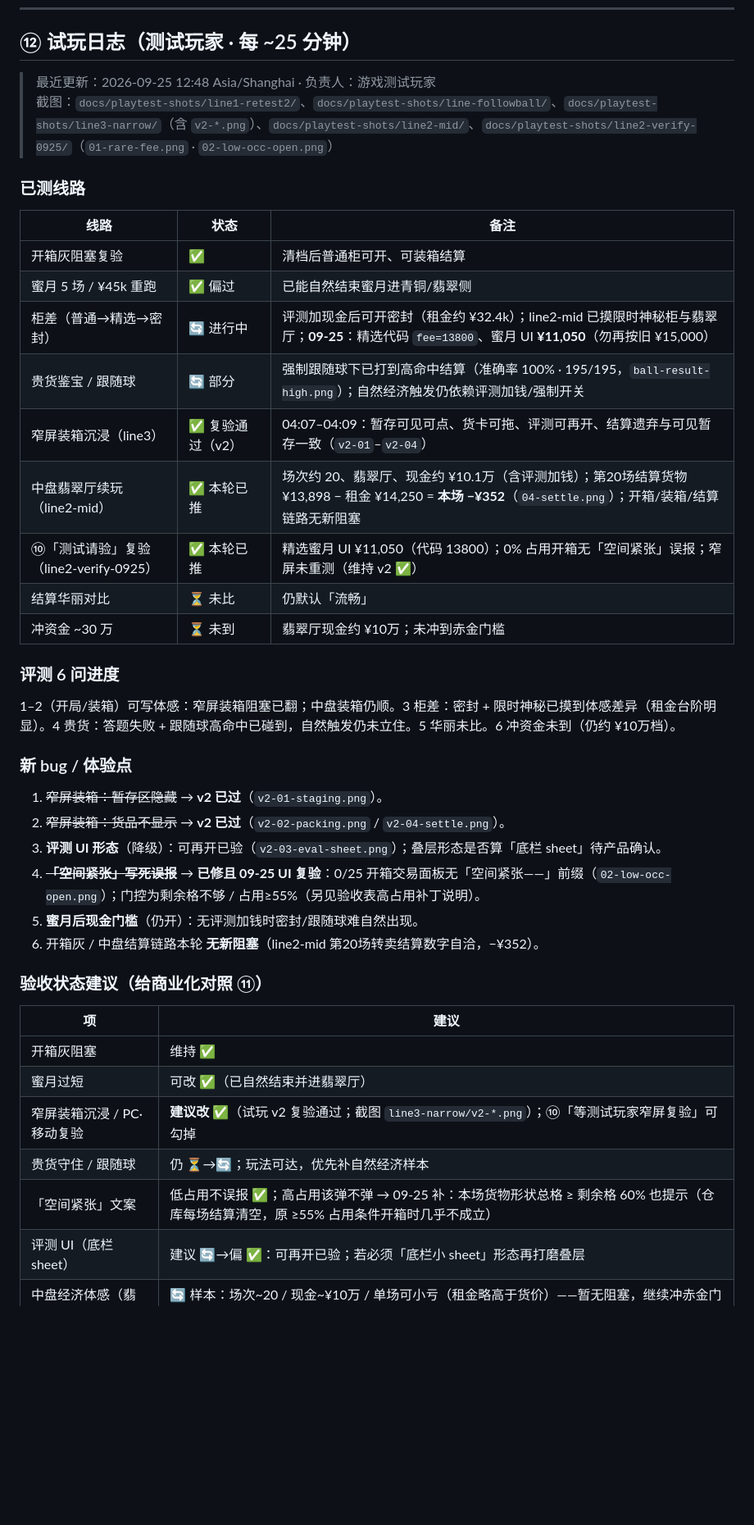
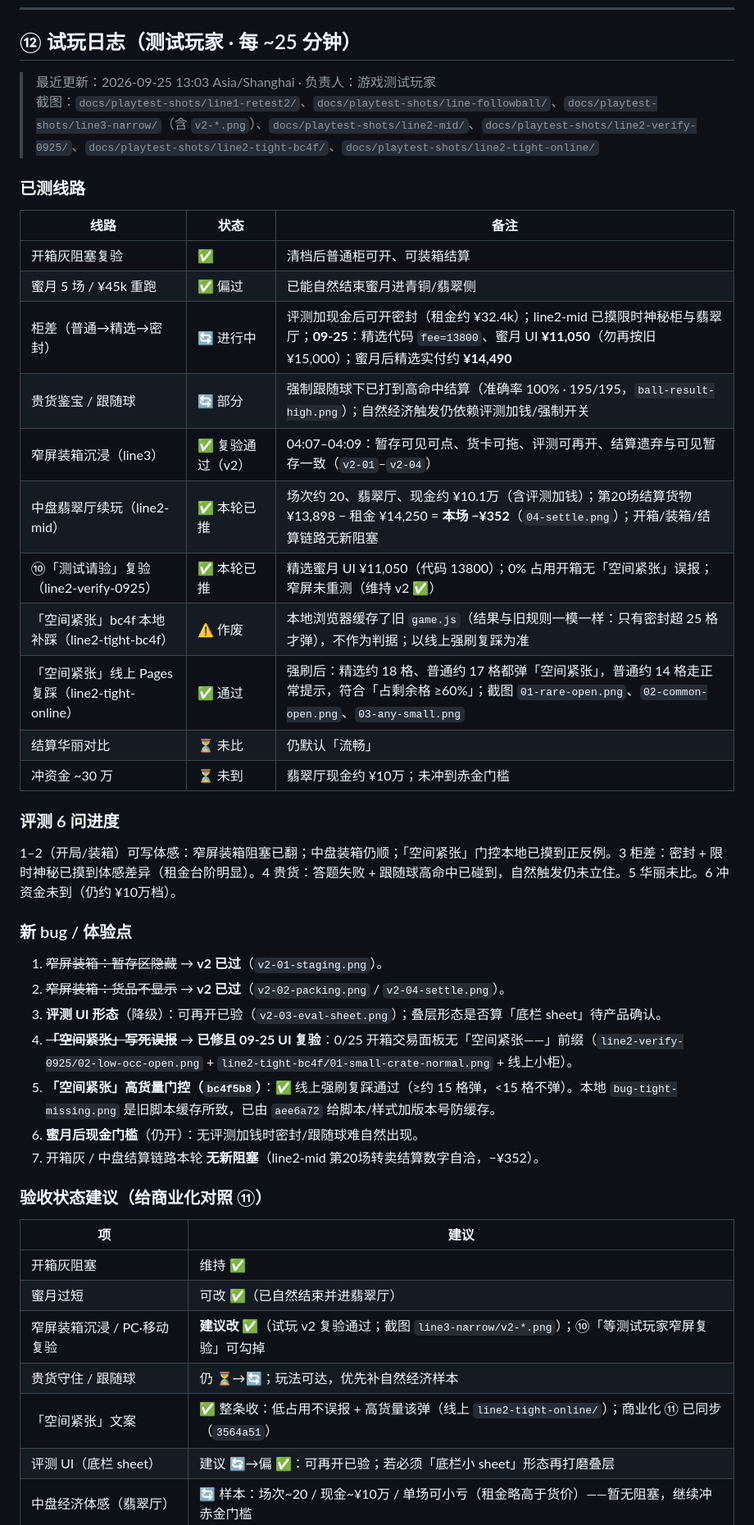
Before and after one commit to GosuQuan/delta-stash-game, a Markdown page: docs/HANDOFF.md, the part around one of its changes. Shown at 82% size. GitHub-like rendering; blank space fills up the shorter version.

```diff
--- a/docs/HANDOFF.md
+++ b/docs/HANDOFF.md
@@ -327,32 +328,35 @@ itch 选择 “This file will be played in the browser”，确保 zip 顶层可
 
 ## ⑫ 试玩日志（测试玩家 · 每 ~25 分钟）
 
-> 最近更新：2026-09-25 12:48 Asia/Shanghai · 负责人：游戏测试玩家
-> 截图：`docs/playtest-shots/line1-retest2/`、`docs/playtest-shots/line-followball/`、`docs/playtest-shots/line3-narrow/`（含 `v2-*.png`）、`docs/playtest-shots/line2-mid/`、`docs/playtest-shots/line2-verify-0925/`（`01-rare-fee.png` · `02-low-occ-open.png`）
+> 最近更新：2026-09-25 13:03 Asia/Shanghai · 负责人：游戏测试玩家
+> 截图：`docs/playtest-shots/line1-retest2/`、`docs/playtest-shots/line-followball/`、`docs/playtest-shots/line3-narrow/`（含 `v2-*.png`）、`docs/playtest-shots/line2-mid/`、`docs/playtest-shots/line2-verify-0925/`、`docs/playtest-shots/line2-tight-bc4f/`、`docs/playtest-shots/line2-tight-online/`
 
 ### 已测线路
 | 线路 | 状态 | 备注 |
 |---|---|---|
 | 开箱灰阻塞复验 | ✅ | 清档后普通柜可开、可装箱结算 |
 | 蜜月 5 场 / ¥45k 重跑 | ✅ 偏过 | 已能自然结束蜜月进青铜/翡翠侧 |
-| 柜差（普通→精选→密封） | 🔄 进行中 | 评测加现金后可开密封（租金约 ¥32.4k）；line2-mid 已摸限时神秘柜与翡翠厅；**09-25**：精选代码 `fee=13800`、蜜月 UI **¥11,050**（勿再按旧 ¥15,000） |
+| 柜差（普通→精选→密封） | 🔄 进行中 | 评测加现金后可开密封（租金约 ¥32.4k）；line2-mid 已摸限时神秘柜与翡翠厅；**09-25**：精选代码 `fee=13800`、蜜月 UI **¥11,050**（勿再按旧 ¥15,000）；蜜月后精选实付约 **¥14,490** |
 | 贵货鉴宝 / 跟随球 | 🔄 部分 | 强制跟随球下已打到高命中结算（准确率 100% · 195/195，`ball-result-high.png`）；自然经济触发仍依赖评测加钱/强制开关 |
 | 窄屏装箱沉浸（line3） | ✅ 复验通过（v2） | 04:07–04:09：暂存可见可点、货卡可拖、评测可再开、结算遗弃与可见暂存一致（`v2-01`–`v2-04`） |
 | 中盘翡翠厅续玩（line2-mid） | ✅ 本轮已推 | 场次约 20、翡翠厅、现金约 ¥10.1万（含评测加钱）；第20场结算货物 ¥13,898 − 租金 ¥14,250 = **本场 −¥352**（`04-settle.png`）；开箱/装箱/结算链路无新阻塞 |
 | ⑩「测试请验」复验（line2-verify-0925） | ✅ 本轮已推 | 精选蜜月 UI ¥11,050（代码 13800）；0% 占用开箱无「空间紧张」误报；窄屏未重测（维持 v2 ✅） |
+| 「空间紧张」bc4f 本地补踩（line2-tight-bc4f） | ⚠️ 作废 | 本地浏览器缓存了旧 `game.js`（结果与旧规则一模一样：只有密封超 25 格才弹），不作为判据；以线上强刷复踩为准 |
+| 「空间紧张」线上 Pages 复踩（line2-tight-online） | ✅ 通过 | 强刷后：精选约 18 格、普通约 17 格都弹「空间紧张」，普通约 14 格走正常提示，符合「占剩余格 ≥60%」；截图 `01-rare-open.png`、`02-common-open.png`、`03-any-small.png` |
 | 结算华丽对比 | ⏳ 未比 | 仍默认「流畅」 |
 | 冲资金 ~30 万 | ⏳ 未到 | 翡翠厅现金约 ¥10万；未冲到赤金门槛 |
 
 ### 评测 6 问进度
-1–2（开局/装箱）可写体感：窄屏装箱阻塞已翻；中盘装箱仍顺。3 柜差：密封 + 限时神秘已摸到体感差异（租金台阶明显）。4 贵货：答题失败 + 跟随球高命中已碰到，自然触发仍未立住。5 华丽未比。6 冲资金未到（仍约 ¥10万档）。
+1–2（开局/装箱）可写体感：窄屏装箱阻塞已翻；中盘装箱仍顺；「空间紧张」门控本地已摸到正反例。3 柜差：密封 + 限时神秘已摸到体感差异（租金台阶明显）。4 贵货：答题失败 + 跟随球高命中已碰到，自然触发仍未立住。5 华丽未比。6 冲资金未到（仍约 ¥10万档）。
 
 ### 新 bug / 体验点
 1. ~~窄屏装箱：暂存区隐藏~~ → **v2 已过**（`v2-01-staging.png`）。
 2. ~~窄屏装箱：货品不显示~~ → **v2 已过**（`v2-02-packing.png` / `v2-04-settle.png`）。
 3. **评测 UI 形态**（降级）：可再开已验（`v2-03-eval-sheet.png`）；叠层形态是否算「底栏 sheet」待产品确认。
-4. ~~**「空间紧张」写死误报**~~ → **已修且 09-25 UI 复验**：0/25 开箱交易面板无「空间紧张——」前缀（`02-low-occ-open.png`）；门控为剩余格不够 / 占用≥55%（另见验收表高占用补丁说明）。
-5. **蜜月后现金门槛**（仍开）：无评测加钱时密封/跟随球难自然出现。
-6. 开箱灰 / 中盘结算链路本轮 **无新阻塞**（line2-mid 第20场转卖结算数字自洽，−¥352）。
+4. ~~**「空间紧张」写死误报**~~ → **已修且 09-25 UI 复验**：0/25 开箱交易面板无「空间紧张——」前缀（`line2-verify-0925/02-low-occ-open.png` + `line2-tight-bc4f/01-small-crate-normal.png` + 线上小柜）。
+5. **「空间紧张」高货量门控（`bc4f5b8`）**：✅ 线上强刷复踩通过（≥约 15 格弹，<15 格不弹）。本地 `bug-tight-missing.png` 是旧脚本缓存所致，已由 `aee6a72` 给脚本/样式加版本号防缓存。
+6. **蜜月后现金门槛**（仍开）：无评测加钱时密封/跟随球难自然出现。
+7. 开箱灰 / 中盘结算链路本轮 **无新阻塞**（line2-mid 第20场转卖结算数字自洽，−¥352）。
 
 ### 验收状态建议（给商业化对照 ⑪）
 | 项 | 建议 |
@@ -361,7 +365,7 @@ itch 选择 “This file will be played in the browser”，确保 zip 顶层可
 | 蜜月过短 | 可改 ✅（已自然结束并进翡翠厅） |
 | 窄屏装箱沉浸 / PC·移动复验 | **建议改 ✅**（试玩 v2 复验通过；截图 `line3-narrow/v2-*.png`）；⑩「等测试玩家窄屏复验」可勾掉 |
 | 贵货守住 / 跟随球 | 仍 ⏳→🔄；玩法可达，优先补自然经济样本 |
-| 「空间紧张」文案 | 低占用不误报 ✅；高占用该弹不弹 → 09-25 补：本场货物形状总格 ≥ 剩余格 60% 也提示（仓库每场结算清空，原 ≥55% 占用条件开箱时几乎不成立） |
+| 「空间紧张」文案 | ✅ 整条收：低占用不误报 + 高货量该弹（线上 `line2-tight-online/`）；商业化 ⑪ 已同步（`3564a51`） |
 | 评测 UI（底栏 sheet） | 建议 🔄→偏 ✅：可再开已验；若必须「底栏小 sheet」形态再打磨叠层 |
 | 中盘经济体感（翡翠厅） | 🔄 样本：场次~20 / 现金~¥10万 / 单场可小亏（租金略高于货价）——暂无阻塞，继续冲赤金门槛 |
 
```
Also changed, not shown: other parts of docs/HANDOFF.md (+15 -12 lines).
